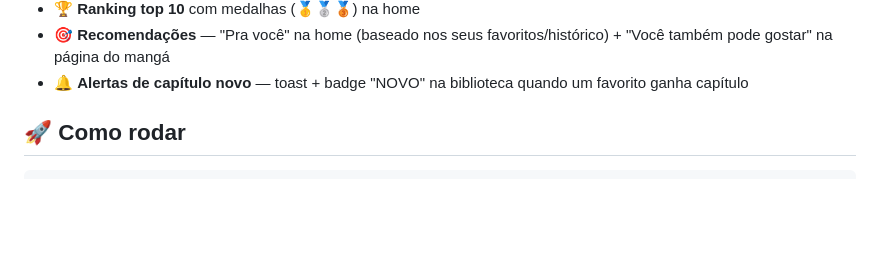
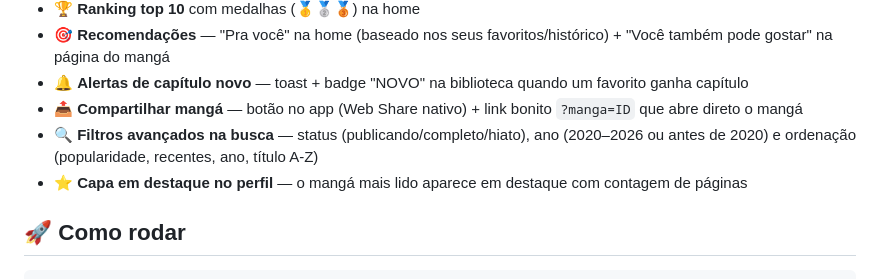
Before and after one commit to jaivedpereira/Manganana, a Markdown page: README.md, the part around the change. Rendered like a GitHub page; blank space fills up the shorter version.

Commit message:
docs: ideias novas no README

```diff
--- a/README.md
+++ b/README.md
@@ -27,6 +27,9 @@ Aplicativo web de leitura de mangá em **português** — catálogo real com a *
 - 🏆 **Ranking top 10** com medalhas (🥇🥈🥉) na home
 - 🎯 **Recomendações** — "Pra você" na home (baseado nos seus favoritos/histórico) + "Você também pode gostar" na página do mangá
 - 🔔 **Alertas de capítulo novo** — toast + badge "NOVO" na biblioteca quando um favorito ganha capítulo
+- 📤 **Compartilhar mangá** — botão no app (Web Share nativo) + link bonito `?manga=ID` que abre direto o mangá
+- 🔍 **Filtros avançados na busca** — status (publicando/completo/hiato), ano (2020–2026 ou antes de 2020) e ordenação (popularidade, recentes, ano, título A-Z)
+- ⭐ **Capa em destaque no perfil** — o mangá mais lido aparece em destaque com contagem de páginas
 
 ## 🚀 Como rodar
 
```
